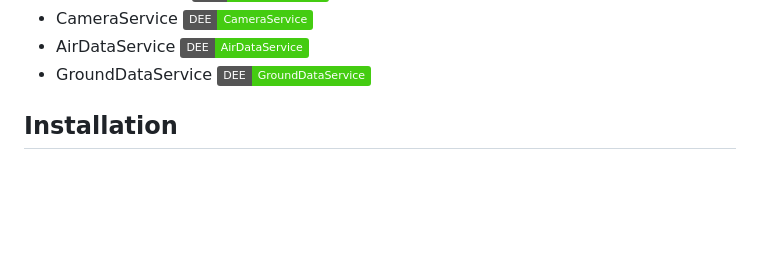
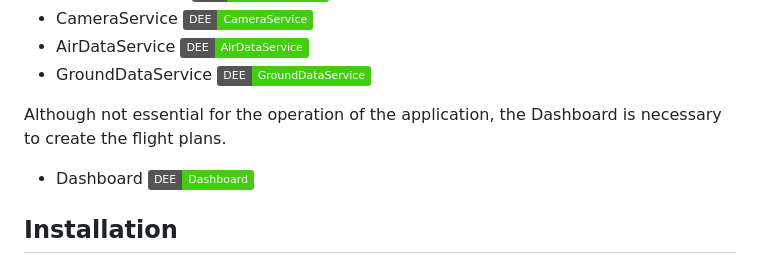
Before and after one commit to eloimoncho/FlutterSimulation, a Markdown page: README.md, the part around the change. GitHub-like rendering; badges without logos; blank space fills up the shorter version.

```diff
--- a/README.md
+++ b/README.md
@@ -31,6 +31,11 @@ The following modules are required for full functionality, or at least having co
 - CameraService [![DroneEngineeringEcosystem Badge](https://img.shields.io/badge/DEE-CameraService-brightgreen.svg)](https://github.com/eloimoncho/CameraService)
 - AirDataService [![DroneEngineeringEcosystem Badge](https://img.shields.io/badge/DEE-AirDataService-brightgreen.svg)](https://github.com/eloimoncho/AirDataService)
 - GroundDataService [![DroneEngineeringEcosystem Badge](https://img.shields.io/badge/DEE-GroundDataService-brightgreen.svg)](https://github.com/eloimoncho/GroundDataService)
+
+Although not essential for the operation of the application, the Dashboard is necessary to create the flight plans.
+
+- Dashboard [![DroneEngineeringEcosystem Badge](https://img.shields.io/badge/DEE-Dashboard-brightgreen.svg)](https://github.com/eloimoncho/Dashboard)
+
 
 ## Installation
 
```
